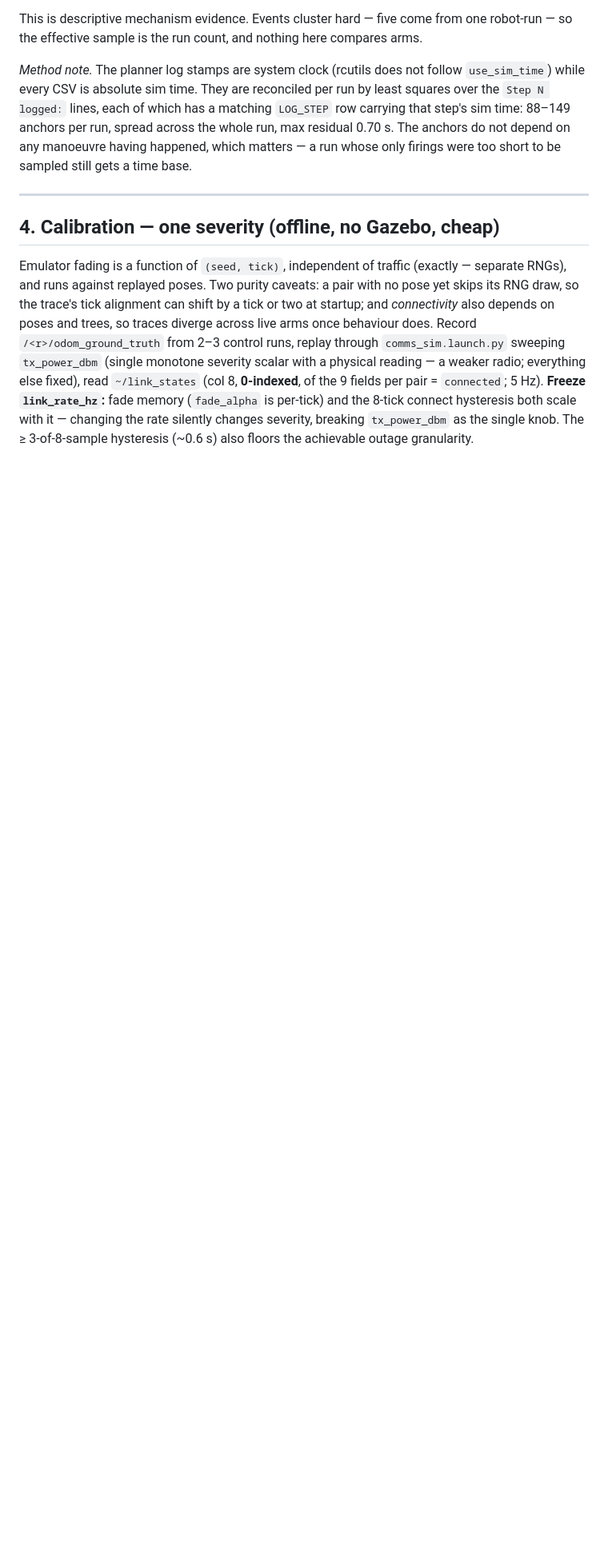
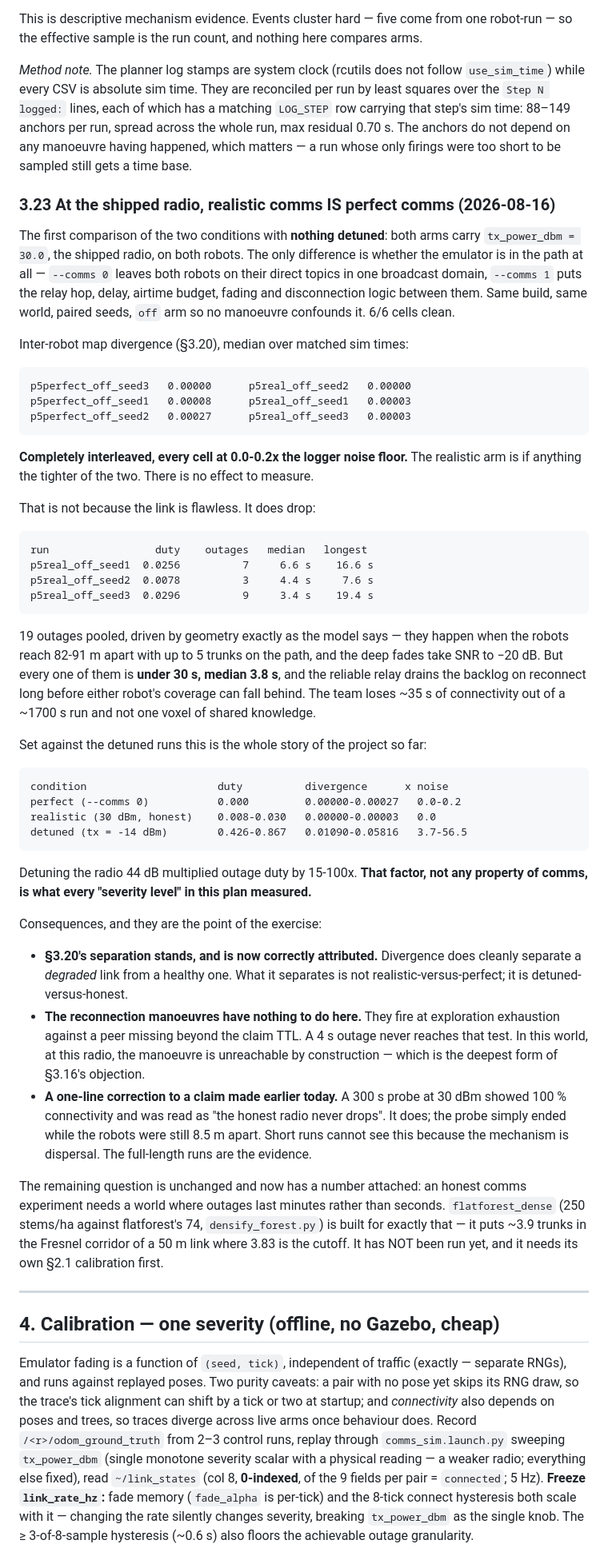
Before and after one commit to kalhansb/hmr_explo, a Markdown page: ws/src/comms_reconnection_experiment.md, the part around the change. Shown at 80% size. Rendered like a GitHub page; blank space fills up the shorter version.

Commit message:
plan: 3.23 at the shipped radio, realistic comms is perfect comms
Perfect and realistic divergence fully interleaved at the noise floor
(6/6 clean, nothing detuned). The honest link does drop -- 19 outages
driven by dispersal to 82-91 m -- but all under 30 s, median 3.8 s, and
the backlog drains before any map falls behind. Detuning 44 dB raised
outage duty 15-100x; that factor is what every severity level measured.

```diff
--- a/ws/src/comms_reconnection_experiment.md
+++ b/ws/src/comms_reconnection_experiment.md
@@ -1111,6 +1111,72 @@ spread across the whole run, max residual 0.70 s. The anchors do not depend on
 any manoeuvre having happened, which matters — a run whose only firings were too
 short to be sampled still gets a time base.
 
+### 3.23 At the shipped radio, realistic comms IS perfect comms (2026-08-16)
+
+The first comparison of the two conditions with **nothing detuned**: both arms
+carry `tx_power_dbm = 30.0`, the shipped radio, on both robots. The only
+difference is whether the emulator is in the path at all — `--comms 0` leaves
+both robots on their direct topics in one broadcast domain, `--comms 1` puts the
+relay hop, delay, airtime budget, fading and disconnection logic between them.
+Same build, same world, paired seeds, `off` arm so no manoeuvre confounds it.
+6/6 cells clean.
+
+Inter-robot map divergence (§3.20), median over matched sim times:
+
+    p5perfect_off_seed3   0.00000      p5real_off_seed2   0.00000
+    p5perfect_off_seed1   0.00008      p5real_off_seed1   0.00003
+    p5perfect_off_seed2   0.00027      p5real_off_seed3   0.00003
+
+**Completely interleaved, every cell at 0.0-0.2x the logger noise floor.** The
+realistic arm is if anything the tighter of the two. There is no effect to
+measure.
+
+That is not because the link is flawless. It does drop:
+
+    run                 duty    outages   median   longest
+    p5real_off_seed1  0.0256          7     6.6 s    16.6 s
+    p5real_off_seed2  0.0078          3     4.4 s     7.6 s
+    p5real_off_seed3  0.0296          9     3.4 s    19.4 s
+
+19 outages pooled, driven by geometry exactly as the model says — they happen
+when the robots reach 82-91 m apart with up to 5 trunks on the path, and the
+deep fades take SNR to −20 dB. But every one of them is **under 30 s, median
+3.8 s**, and the reliable relay drains the backlog on reconnect long before
+either robot's coverage can fall behind. The team loses ~35 s of connectivity
+out of a ~1700 s run and not one voxel of shared knowledge.
+
+Set against the detuned runs this is the whole story of the project so far:
+
+    condition                     duty          divergence      x noise
+    perfect (--comms 0)           0.000         0.00000-0.00027   0.0-0.2
+    realistic (30 dBm, honest)    0.008-0.030   0.00000-0.00003   0.0
+    detuned (tx = -14 dBm)        0.426-0.867   0.01090-0.05816   3.7-56.5
+
+Detuning the radio 44 dB multiplied outage duty by 15-100x. **That factor, not
+any property of comms, is what every "severity level" in this plan measured.**
+
+Consequences, and they are the point of the exercise:
+
+- **§3.20's separation stands, and is now correctly attributed.** Divergence
+  does cleanly separate a *degraded* link from a healthy one. What it separates
+  is not realistic-versus-perfect; it is detuned-versus-honest.
+- **The reconnection manoeuvres have nothing to do here.** They fire at
+  exploration exhaustion against a peer missing beyond the claim TTL. A 4 s
+  outage never reaches that test. In this world, at this radio, the manoeuvre is
+  unreachable by construction — which is the deepest form of §3.16's objection.
+- **A one-line correction to a claim made earlier today.** A 300 s probe at
+  30 dBm showed 100 % connectivity and was read as "the honest radio never
+  drops". It does; the probe simply ended while the robots were still 8.5 m
+  apart. Short runs cannot see this because the mechanism is dispersal. The
+  full-length runs are the evidence.
+
+The remaining question is unchanged and now has a number attached: an honest
+comms experiment needs a world where outages last minutes rather than seconds.
+`flatforest_dense` (250 stems/ha against flatforest's 74, `densify_forest.py`)
+is built for exactly that — it puts ~3.9 trunks in the Fresnel corridor of a
+50 m link where 3.83 is the cutoff. It has NOT been run yet, and it needs its
+own §2.1 calibration first.
+
 ---
 
 ## 4. Calibration — one severity (offline, no Gazebo, cheap)
```
